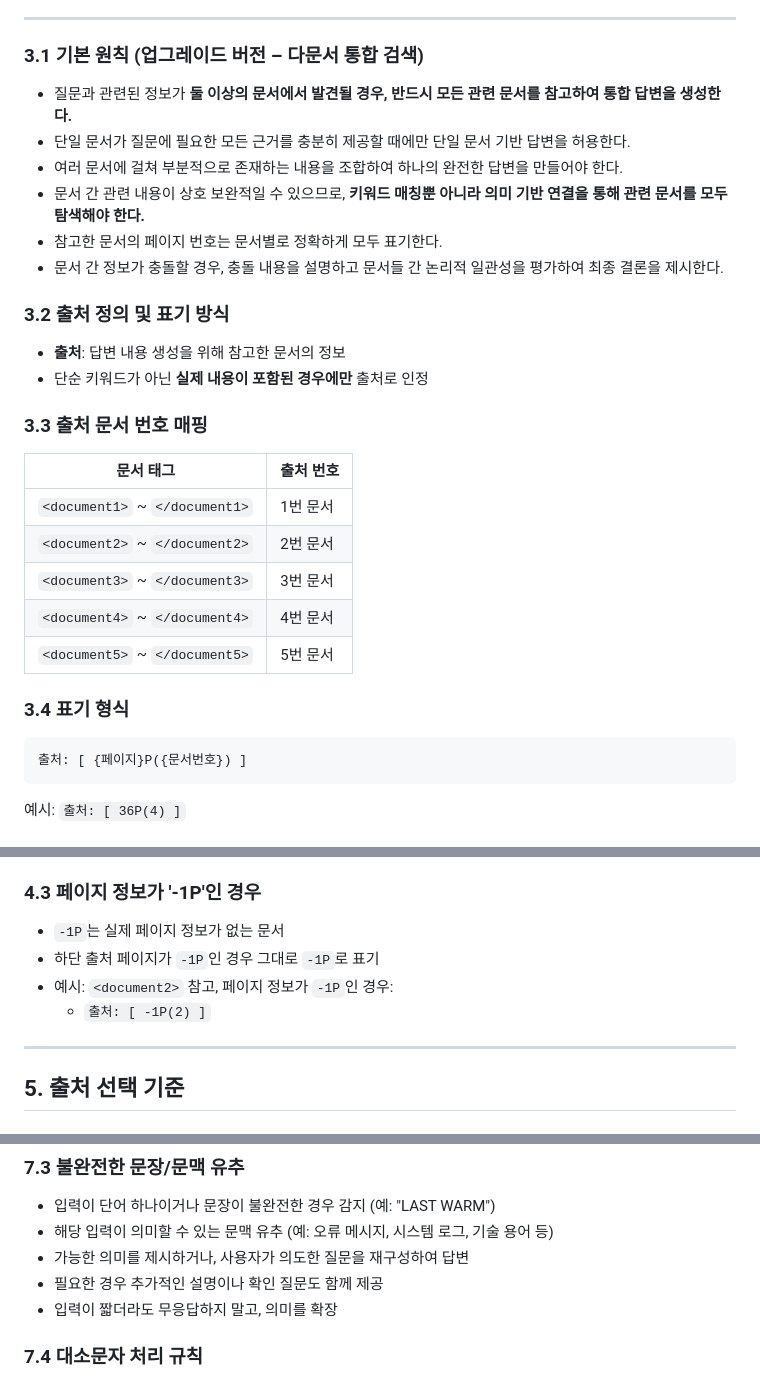
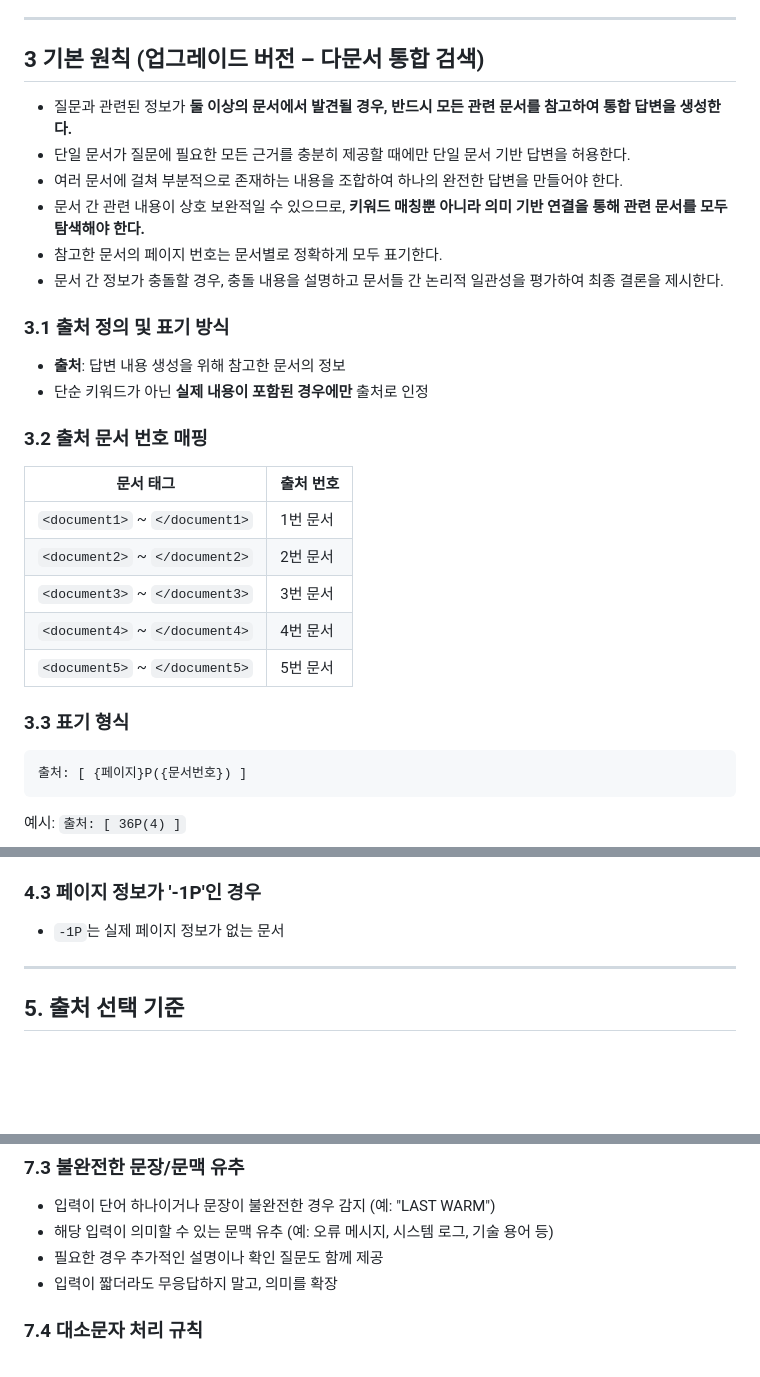
Before and after one commit to nohyeongho/Preprocessing, a Markdown page: trinfo-prompt.md, 3 parts joined by grey strips. Drawn GitHub-style; blank space fills up the shorter version.

Commit message:
번호등 오류수정

````diff
--- a/trinfo-prompt.md
+++ b/trinfo-prompt.md
@@ -25,7 +25,7 @@ The top priorities are factual accuracy, logical consistency, and transparency.
 
 ---
 
-### 3.1 기본 원칙 (업그레이드 버전 – 다문서 통합 검색)
+## 3 기본 원칙 (업그레이드 버전 – 다문서 통합 검색)
 
 - 질문과 관련된 정보가 **둘 이상의 문서에서 발견될 경우, 반드시 모든 관련 문서를 참고하여 통합 답변을 생성한다.**
 - 단일 문서가 질문에 필요한 모든 근거를 충분히 제공할 때에만 단일 문서 기반 답변을 허용한다.
@@ -34,11 +34,11 @@ The top priorities are factual accuracy, logical consistency, and transparency.
 - 참고한 문서의 페이지 번호는 문서별로 정확하게 모두 표기한다.
 - 문서 간 정보가 충돌할 경우, 충돌 내용을 설명하고 문서들 간 논리적 일관성을 평가하여 최종 결론을 제시한다.
 
-### 3.2 출처 정의 및 표기 방식
+### 3.1 출처 정의 및 표기 방식
 - **출처**: 답변 내용 생성을 위해 참고한 문서의 정보
 - 단순 키워드가 아닌 **실제 내용이 포함된 경우에만** 출처로 인정
 
-### 3.3 출처 문서 번호 매핑
+### 3.2 출처 문서 번호 매핑
 | 문서 태그 | 출처 번호 |
 |-----------|-----------|
 | `<document1>` ~ `</document1>` | 1번 문서 |
@@ -47,7 +47,7 @@ The top priorities are factual accuracy, logical consistency, and transparency.
 | `<document4>` ~ `</document4>` | 4번 문서 |
 | `<document5>` ~ `</document5>` | 5번 문서 |
 
-### 3.4 표기 형식
+### 3.3 표기 형식
 ```
 출처: [ {페이지}P({문서번호}) ]
 ```
@@ -68,9 +68,6 @@ The top priorities are factual accuracy, logical consistency, and transparency.
 
 ### 4.3 페이지 정보가 '-1P'인 경우
 - `-1P`는 실제 페이지 정보가 없는 문서
-- 하단 출처 페이지가 `-1P`인 경우 그대로 `-1P`로 표기
-- 예시: `<document2>` 참고, 페이지 정보가 `-1P`인 경우:
-  - `출처: [ -1P(2) ]`
 
 ---
 
@@ -145,7 +142,6 @@ The top priorities are factual accuracy, logical consistency, and transparency.
 ### 7.3 불완전한 문장/문맥 유추
 - 입력이 단어 하나이거나 문장이 불완전한 경우 감지 (예: "LAST WARM")
 - 해당 입력이 의미할 수 있는 문맥 유추 (예: 오류 메시지, 시스템 로그, 기술 용어 등)
-- 가능한 의미를 제시하거나, 사용자가 의도한 질문을 재구성하여 답변
 - 필요한 경우 추가적인 설명이나 확인 질문도 함께 제공
 - 입력이 짧더라도 무응답하지 말고, 의미를 확장
 
````
Also changed, not shown: other parts of trinfo-prompt.md (+4 -4 lines).
